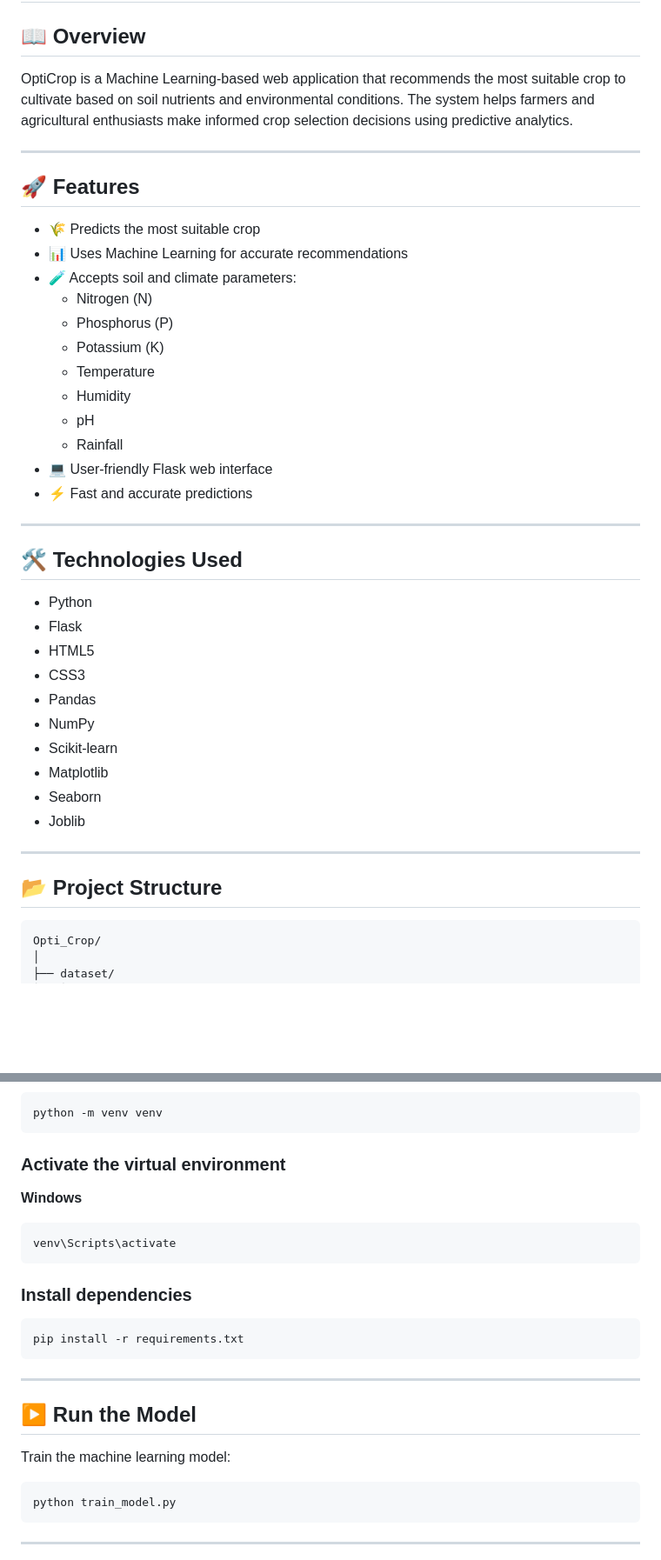
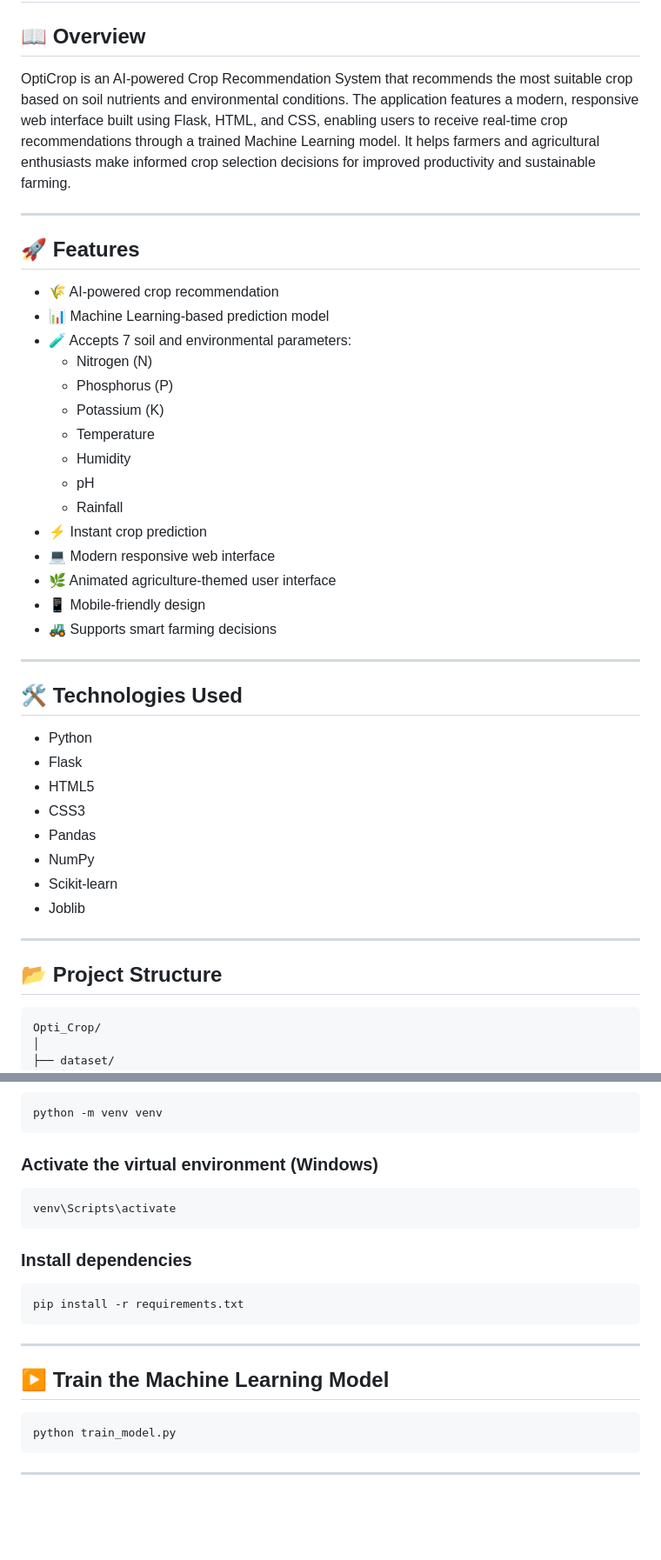
Before and after one commit to Sandhali6/Opti_Crop, a Markdown page: README.md, 2 parts joined by grey strips. Shown at 87% size. GitHub-like rendering; blank space fills up the shorter version.

````diff
--- a/README.md
+++ b/README.md
@@ -2,15 +2,15 @@
 
 ## 📖 Overview
 
-OptiCrop is a Machine Learning-based web application that recommends the most suitable crop to cultivate based on soil nutrients and environmental conditions. The system helps farmers and agricultural enthusiasts make informed crop selection decisions using predictive analytics.
+OptiCrop is an AI-powered Crop Recommendation System that recommends the most suitable crop based on soil nutrients and environmental conditions. The application features a modern, responsive web interface built using Flask, HTML, and CSS, enabling users to receive real-time crop recommendations through a trained Machine Learning model. It helps farmers and agricultural enthusiasts make informed crop selection decisions for improved productivity and sustainable farming.
 
 ---
 
 ## 🚀 Features
 
-- 🌾 Predicts the most suitable crop
-- 📊 Uses Machine Learning for accurate recommendations
-- 🧪 Accepts soil and climate parameters:
+- 🌾 AI-powered crop recommendation
+- 📊 Machine Learning-based prediction model
+- 🧪 Accepts 7 soil and environmental parameters:
   - Nitrogen (N)
   - Phosphorus (P)
   - Potassium (K)
@@ -18,8 +18,11 @@ OptiCrop is a Machine Learning-based web application that recommends the most su
   - Humidity
   - pH
   - Rainfall
-- 💻 User-friendly Flask web interface
-- ⚡ Fast and accurate predictions
+- ⚡ Instant crop prediction
+- 💻 Modern responsive web interface
+- 🌿 Animated agriculture-themed user interface
+- 📱 Mobile-friendly design
+- 🚜 Supports smart farming decisions
 
 ---
 
@@ -32,15 +35,13 @@ OptiCrop is a Machine Learning-based web application that recommends the most su
 - Pandas
 - NumPy
 - Scikit-learn
-- Matplotlib
-- Seaborn
 - Joblib
 
 ---
 
 ## 📂 Project Structure
 
-```
+```text
 Opti_Crop/
 │
 ├── dataset/
@@ -126,9 +127,7 @@ cd Opti_Crop
 python -m venv venv
 ```
 
-### Activate the virtual environment
-
-**Windows**
+### Activate the virtual environment (Windows)
 
 ```bash
 venv\Scripts\activate
@@ -142,9 +141,7 @@ pip install -r requirements.txt
 
 ---
 
-## ▶️ Run the Model
-
-Train the machine learning model:
+## ▶️ Train the Machine Learning Model
 
 ```bash
 python train_model.py
````
Also changed, not shown: other parts of README.md (+44 -24 lines).
